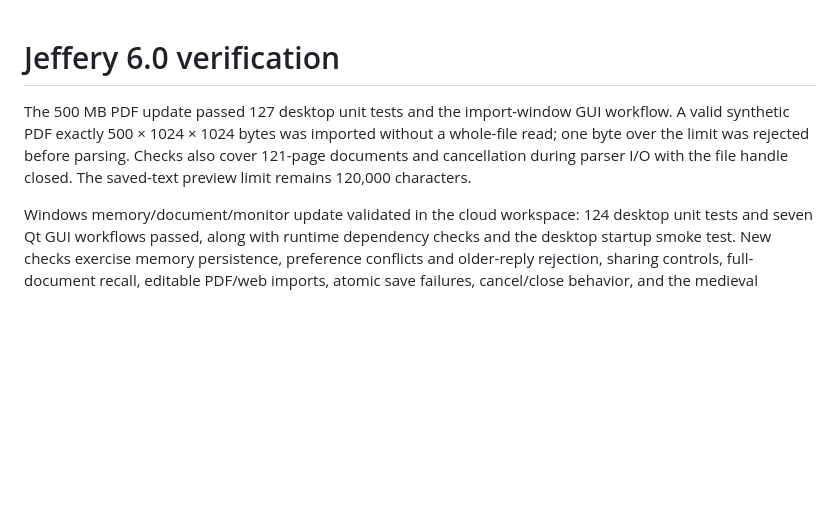
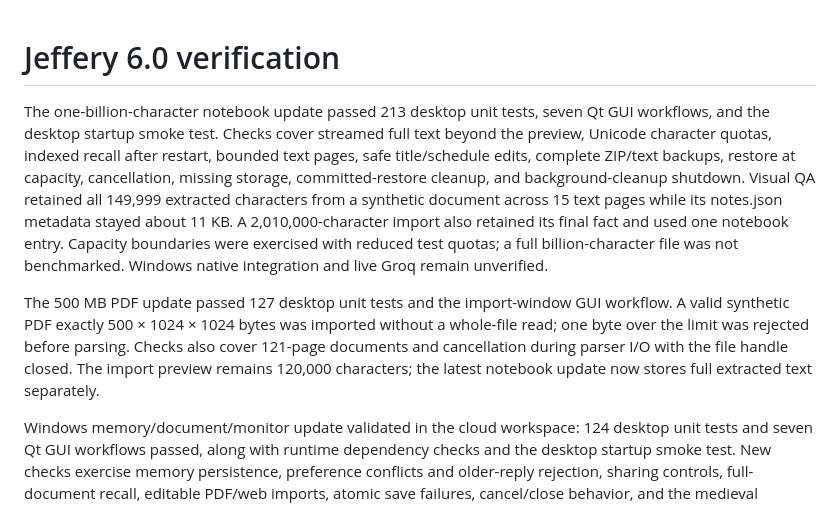
Before and after one commit to vancore876/pixel-pet, a Markdown page: VERIFICATION.md, the part around the change. Drawn GitHub-style; blank space fills up the shorter version.

```diff
--- a/VERIFICATION.md
+++ b/VERIFICATION.md
@@ -1,10 +1,23 @@
 # Jeffery 6.0 verification
+
+The one-billion-character notebook update passed 213 desktop unit tests, seven
+Qt GUI workflows, and the desktop startup smoke test. Checks cover streamed
+full text beyond the preview, Unicode character quotas, indexed recall after
+restart, bounded text pages, safe title/schedule edits, complete ZIP/text
+backups, restore at capacity, cancellation, missing storage, committed-restore
+cleanup, and background-cleanup shutdown. Visual QA retained all 149,999
+extracted characters from a synthetic document across 15 text pages while its
+notes.json metadata stayed about 11 KB. A 2,010,000-character import also
+retained its final fact and used one notebook entry. Capacity boundaries were
+exercised with reduced test quotas; a full billion-character file was not
+benchmarked. Windows native integration and live Groq remain unverified.
 
 The 500 MB PDF update passed 127 desktop unit tests and the import-window GUI
 workflow. A valid synthetic PDF exactly 500 × 1024 × 1024 bytes was imported
 without a whole-file read; one byte over the limit was rejected before parsing.
 Checks also cover 121-page documents and cancellation during parser I/O with
-the file handle closed. The saved-text preview limit remains 120,000 characters.
+the file handle closed. The import preview remains 120,000 characters; the
+latest notebook update now stores full extracted text separately.
 
 Windows memory/document/monitor update validated in the cloud workspace:
 124 desktop unit tests and seven Qt GUI workflows passed, along with runtime
```
Also changed, not shown: README.md (+40 -8 lines), preview/large-notebook.png (added), 17 other files.
